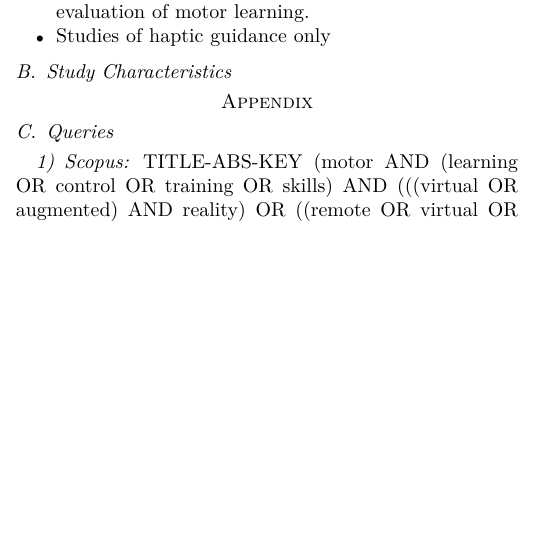
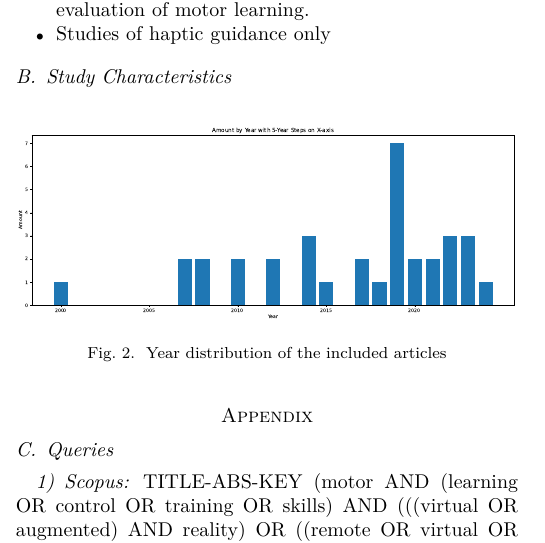
Before and after one commit to Hobsyllvin/Literature-Research-Master-Thesis, a LaTeX paper (review.tex): part of one column of page 2 of 3, cut so that both start at the same text, the shorter picture padded with empty space. Compiled offline with XeLaTeX; a missing font is replaced by an installed copy or a similar font; a LaTeX package or settings file that is missing is left out.

Commit message:
Updates from Overleaf

```diff
--- a/review.tex
+++ b/review.tex
@@ -102,7 +102,12 @@ Records were considered not eligible for inclusion if they were or focused on:
 \end{itemize}
 
 \subsection{Study Characteristics}
-
+\begin{figure}[ht]
+    \centering
+    \includegraphics[width=\columnwidth]{years.pdf}
+    \caption{Year distribution of the included articles}
+    \label{fig:prisma}
+\end{figure}
 
 \section*{Appendix}
 
```
